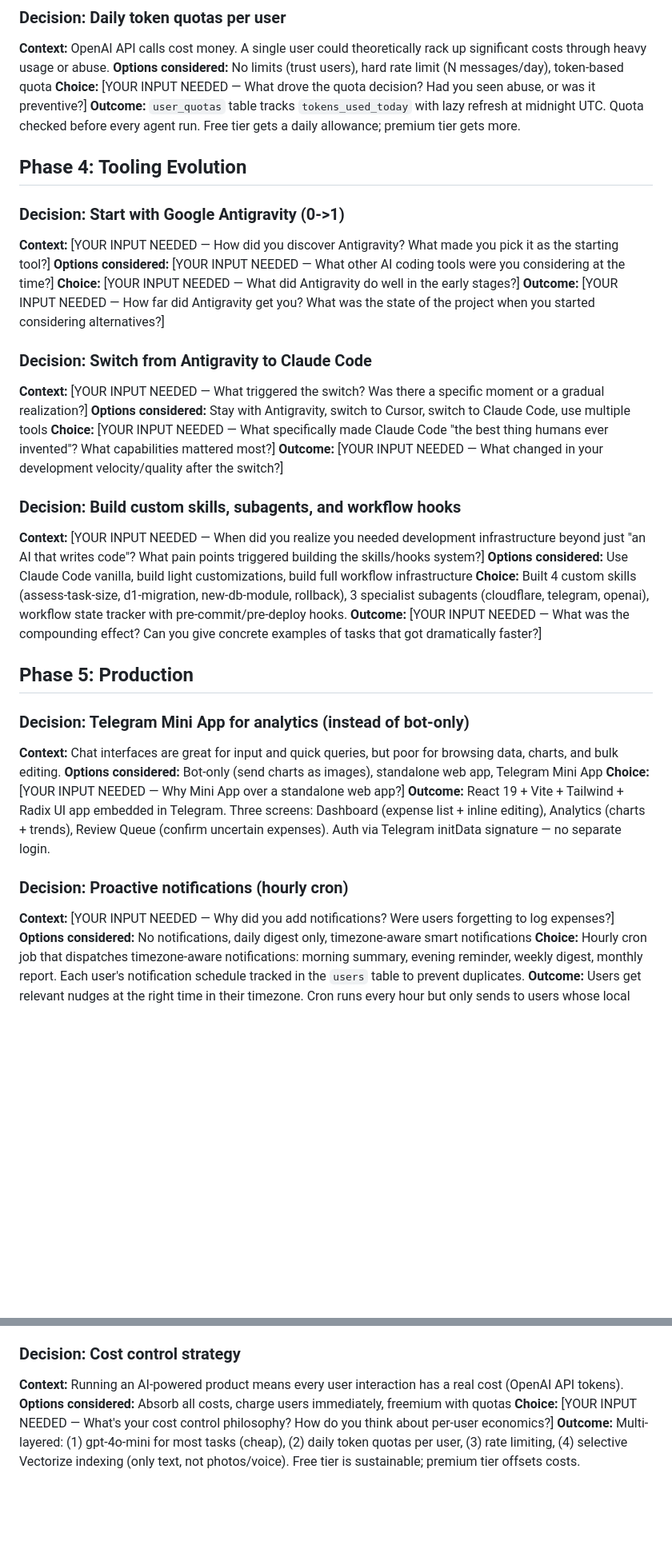
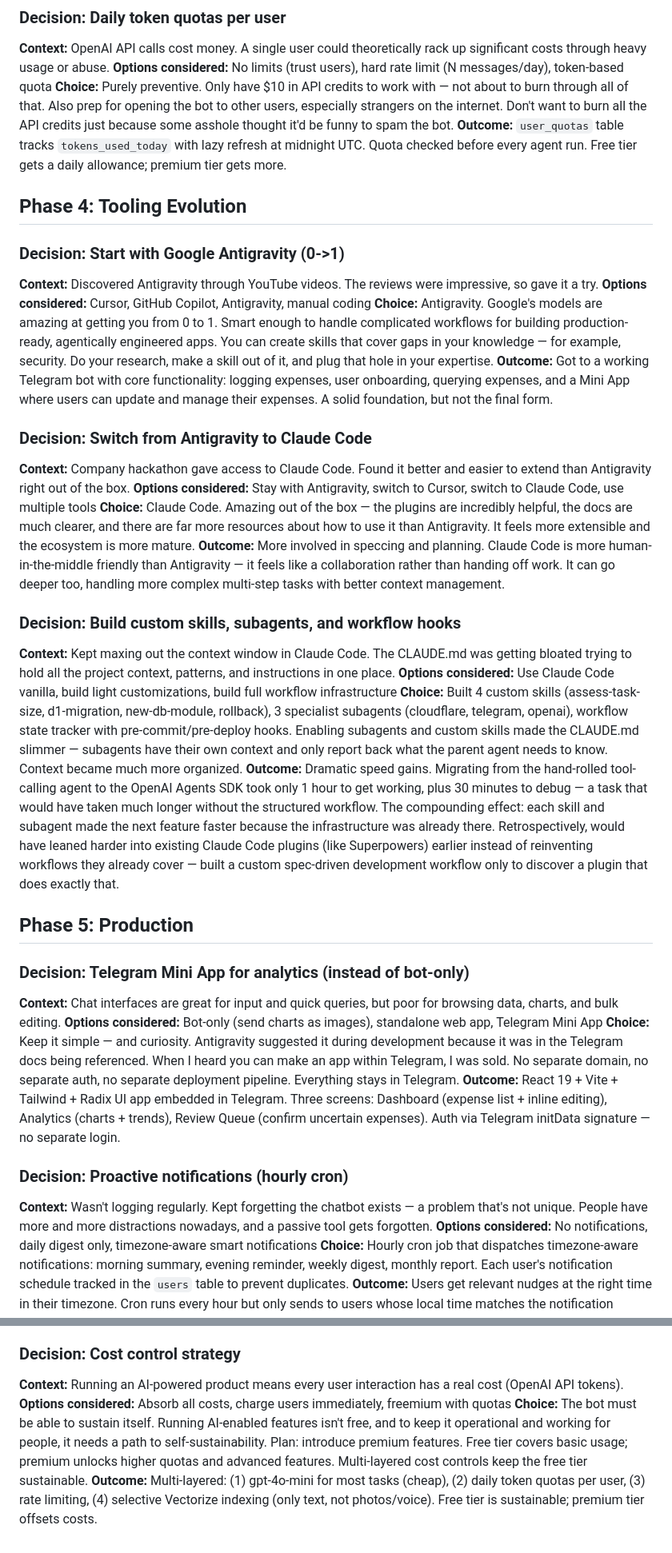
Before and after one commit to ebertulfo/gastos-telegram-bot, a Markdown page: docs/content/decision-journal.md, 2 parts joined by grey strips. Shown at 80% size. GitHub-like rendering; blank space fills up the shorter version.

```diff
--- a/docs/content/decision-journal.md
+++ b/docs/content/decision-journal.md
@@ -93,39 +93,39 @@
 ### Decision: Daily token quotas per user
 **Context:** OpenAI API calls cost money. A single user could theoretically rack up significant costs through heavy usage or abuse.
 **Options considered:** No limits (trust users), hard rate limit (N messages/day), token-based quota
-**Choice:** [YOUR INPUT NEEDED — What drove the quota decision? Had you seen abuse, or was it preventive?]
+**Choice:** Purely preventive. Only have $10 in API credits to work with — not about to burn through all of that. Also prep for opening the bot to other users, especially strangers on the internet. Don't want to burn all the API credits just because some asshole thought it'd be funny to spam the bot.
 **Outcome:** `user_quotas` table tracks `tokens_used_today` with lazy refresh at midnight UTC. Quota checked before every agent run. Free tier gets a daily allowance; premium tier gets more.
 
 ## Phase 4: Tooling Evolution
 
 ### Decision: Start with Google Antigravity (0->1)
-**Context:** [YOUR INPUT NEEDED — How did you discover Antigravity? What made you pick it as the starting tool?]
-**Options considered:** [YOUR INPUT NEEDED — What other AI coding tools were you considering at the time?]
-**Choice:** [YOUR INPUT NEEDED — What did Antigravity do well in the early stages?]
-**Outcome:** [YOUR INPUT NEEDED — How far did Antigravity get you? What was the state of the project when you started considering alternatives?]
+**Context:** Discovered Antigravity through YouTube videos. The reviews were impressive, so gave it a try.
+**Options considered:** Cursor, GitHub Copilot, Antigravity, manual coding
+**Choice:** Antigravity. Google's models are amazing at getting you from 0 to 1. Smart enough to handle complicated workflows for building production-ready, agentically engineered apps. You can create skills that cover gaps in your knowledge — for example, security. Do your research, make a skill out of it, and plug that hole in your expertise.
+**Outcome:** Got to a working Telegram bot with core functionality: logging expenses, user onboarding, querying expenses, and a Mini App where users can update and manage their expenses. A solid foundation, but not the final form.
 
 ### Decision: Switch from Antigravity to Claude Code
-**Context:** [YOUR INPUT NEEDED — What triggered the switch? Was there a specific moment or a gradual realization?]
+**Context:** Company hackathon gave access to Claude Code. Found it better and easier to extend than Antigravity right out of the box.
 **Options considered:** Stay with Antigravity, switch to Cursor, switch to Claude Code, use multiple tools
-**Choice:** [YOUR INPUT NEEDED — What specifically made Claude Code "the best thing humans ever invented"? What capabilities mattered most?]
-**Outcome:** [YOUR INPUT NEEDED — What changed in your development velocity/quality after the switch?]
+**Choice:** Claude Code. Amazing out of the box — the plugins are incredibly helpful, the docs are much clearer, and there are far more resources about how to use it than Antigravity. It feels more extensible and the ecosystem is more mature.
+**Outcome:** More involved in speccing and planning. Claude Code is more human-in-the-middle friendly than Antigravity — it feels like a collaboration rather than handing off work. It can go deeper too, handling more complex multi-step tasks with better context management.
 
 ### Decision: Build custom skills, subagents, and workflow hooks
-**Context:** [YOUR INPUT NEEDED — When did you realize you needed development infrastructure beyond just "an AI that writes code"? What pain points triggered building the skills/hooks system?]
+**Context:** Kept maxing out the context window in Claude Code. The CLAUDE.md was getting bloated trying to hold all the project context, patterns, and instructions in one place.
 **Options considered:** Use Claude Code vanilla, build light customizations, build full workflow infrastructure
-**Choice:** Built 4 custom skills (assess-task-size, d1-migration, new-db-module, rollback), 3 specialist subagents (cloudflare, telegram, openai), workflow state tracker with pre-commit/pre-deploy hooks.
-**Outcome:** [YOUR INPUT NEEDED — What was the compounding effect? Can you give concrete examples of tasks that got dramatically faster?]
+**Choice:** Built 4 custom skills (assess-task-size, d1-migration, new-db-module, rollback), 3 specialist subagents (cloudflare, telegram, openai), workflow state tracker with pre-commit/pre-deploy hooks. Enabling subagents and custom skills made the CLAUDE.md slimmer — subagents have their own context and only report back what the parent agent needs to know. Context became much more organized.
+**Outcome:** Dramatic speed gains. Migrating from the hand-rolled tool-calling agent to the OpenAI Agents SDK took only 1 hour to get working, plus 30 minutes to debug — a task that would have taken much longer without the structured workflow. The compounding effect: each skill and subagent made the next feature faster because the infrastructure was already there. Retrospectively, would have leaned harder into existing Claude Code plugins (like Superpowers) earlier instead of reinventing workflows they already cover — built a custom spec-driven development workflow only to discover a plugin that does exactly that.
 
 ## Phase 5: Production
 
 ### Decision: Telegram Mini App for analytics (instead of bot-only)
 **Context:** Chat interfaces are great for input and quick queries, but poor for browsing data, charts, and bulk editing.
 **Options considered:** Bot-only (send charts as images), standalone web app, Telegram Mini App
-**Choice:** [YOUR INPUT NEEDED — Why Mini App over a standalone web app?]
+**Choice:** Keep it simple — and curiosity. Antigravity suggested it during development because it was in the Telegram docs being referenced. When I heard you can make an app within Telegram, I was sold. No separate domain, no separate auth, no separate deployment pipeline. Everything stays in Telegram.
 **Outcome:** React 19 + Vite + Tailwind + Radix UI app embedded in Telegram. Three screens: Dashboard (expense list + inline editing), Analytics (charts + trends), Review Queue (confirm uncertain expenses). Auth via Telegram initData signature — no separate login.
 
 ### Decision: Proactive notifications (hourly cron)
-**Context:** [YOUR INPUT NEEDED — Why did you add notifications? Were users forgetting to log expenses?]
+**Context:** Wasn't logging regularly. Kept forgetting the chatbot exists — a problem that's not unique. People have more and more distractions nowadays, and a passive tool gets forgotten.
 **Options considered:** No notifications, daily digest only, timezone-aware smart notifications
 **Choice:** Hourly cron job that dispatches timezone-aware notifications: morning summary, evening reminder, weekly digest, monthly report. Each user's notification schedule tracked in the `users` table to prevent duplicates.
 **Outcome:** Users get relevant nudges at the right time in their timezone. Cron runs every hour but only sends to users whose local time matches the notification window.
@@ -139,5 +139,5 @@
 ### Decision: Cost control strategy
 **Context:** Running an AI-powered product means every user interaction has a real cost (OpenAI API tokens).
 **Options considered:** Absorb all costs, charge users immediately, freemium with quotas
-**Choice:** [YOUR INPUT NEEDED — What's your cost control philosophy? How do you think about per-user economics?]
+**Choice:** The bot must be able to sustain itself. Running AI-enabled features isn't free, and to keep it operational and working for people, it needs a path to self-sustainability. Plan: introduce premium features. Free tier covers basic usage; premium unlocks higher quotas and advanced features. Multi-layered cost controls keep the free tier sustainable.
 **Outcome:** Multi-layered: (1) gpt-4o-mini for most tasks (cheap), (2) daily token quotas per user, (3) rate limiting, (4) selective Vectorize indexing (only text, not photos/voice). Free tier is sustainable; premium tier offsets costs.
```
Also changed, not shown: other parts of docs/content/decision-journal.md (+12 -12 lines).
